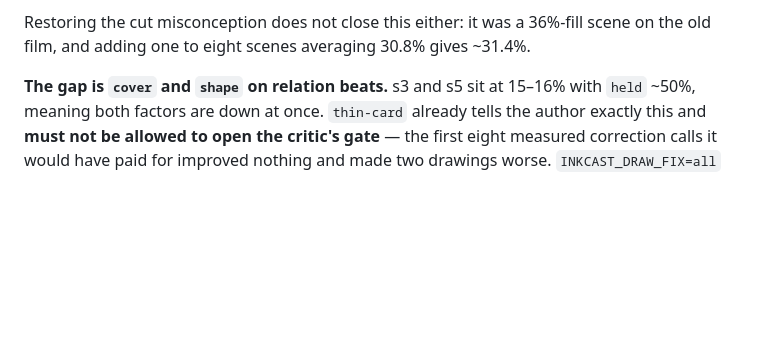
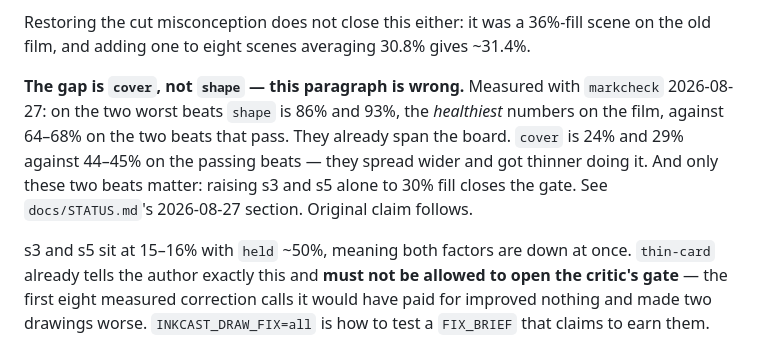
Before and after one commit to yash9657/inkcast, a Markdown page: docs/HANDOFF-THREE-GATES.md, the part around the change. GitHub-like rendering; blank space fills up the shorter version.

```diff
--- a/docs/HANDOFF-THREE-GATES.md
+++ b/docs/HANDOFF-THREE-GATES.md
@@ -180,7 +180,14 @@ and was **not** landed. An unmeasured brief edit is the persuasion that pass rep
 Restoring the cut misconception does not close this either: it was a 36%-fill scene on the
 old film, and adding one to eight scenes averaging 30.8% gives ~31.4%.
 
-**The gap is `cover` and `shape` on relation beats.** s3 and s5 sit at 15–16% with `held`
+**The gap is `cover`, not `shape` — this paragraph is wrong.** Measured with `markcheck`
+2026-08-27: on the two worst beats `shape` is 86% and 93%, the _healthiest_ numbers on the
+film, against 64–68% on the two beats that pass. They already span the board. `cover` is
+24% and 29% against 44–45% on the passing beats — they spread wider and got thinner doing
+it. And only these two beats matter: raising s3 and s5 alone to 30% fill closes the gate.
+See `docs/STATUS.md`'s 2026-08-27 section. Original claim follows.
+
+s3 and s5 sit at 15–16% with `held`
 ~50%, meaning both factors are down at once. `thin-card` already tells the author exactly
 this and **must not be allowed to open the critic's gate** — the first eight measured
 correction calls it would have paid for improved nothing and made two drawings worse.
```
Also changed, not shown: docs/STATUS.md (+41 -5 lines).
